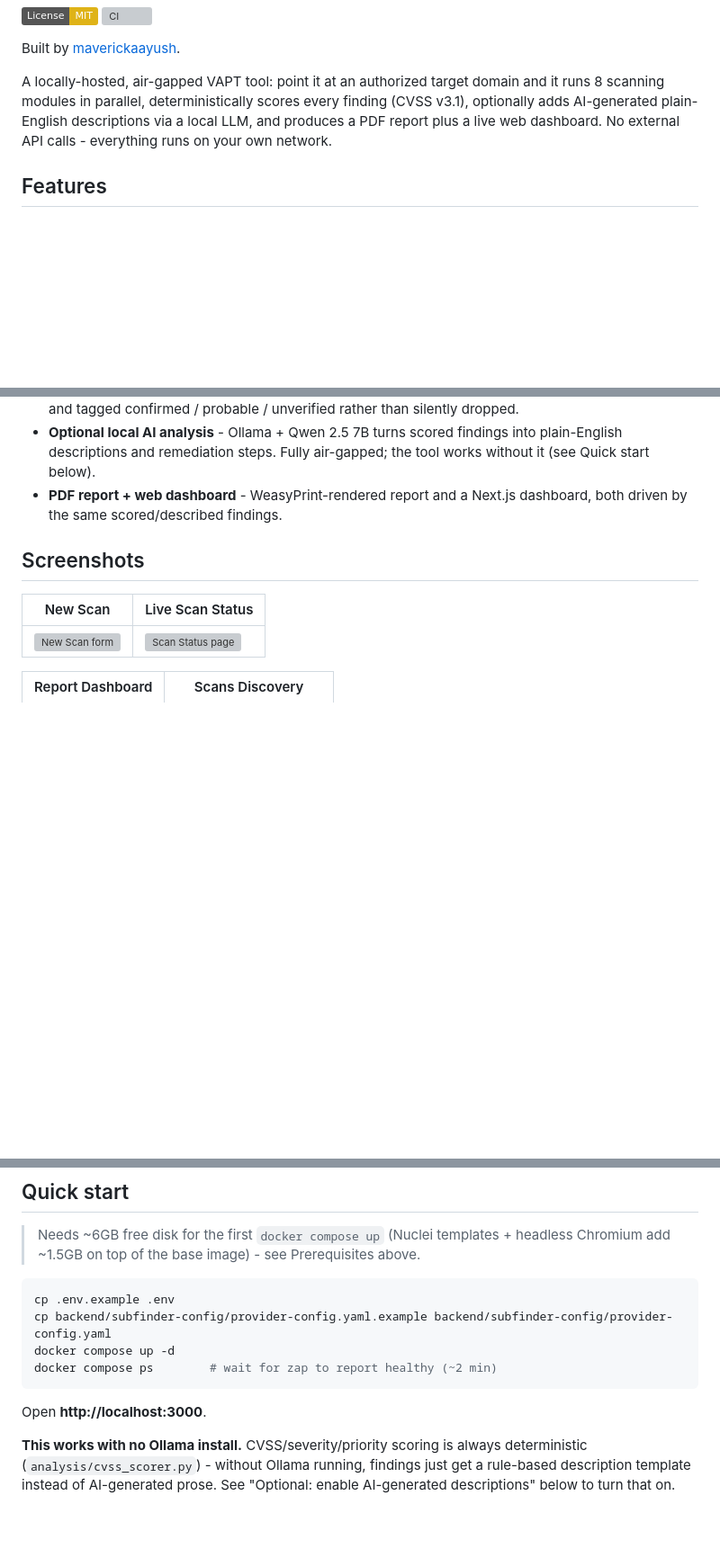
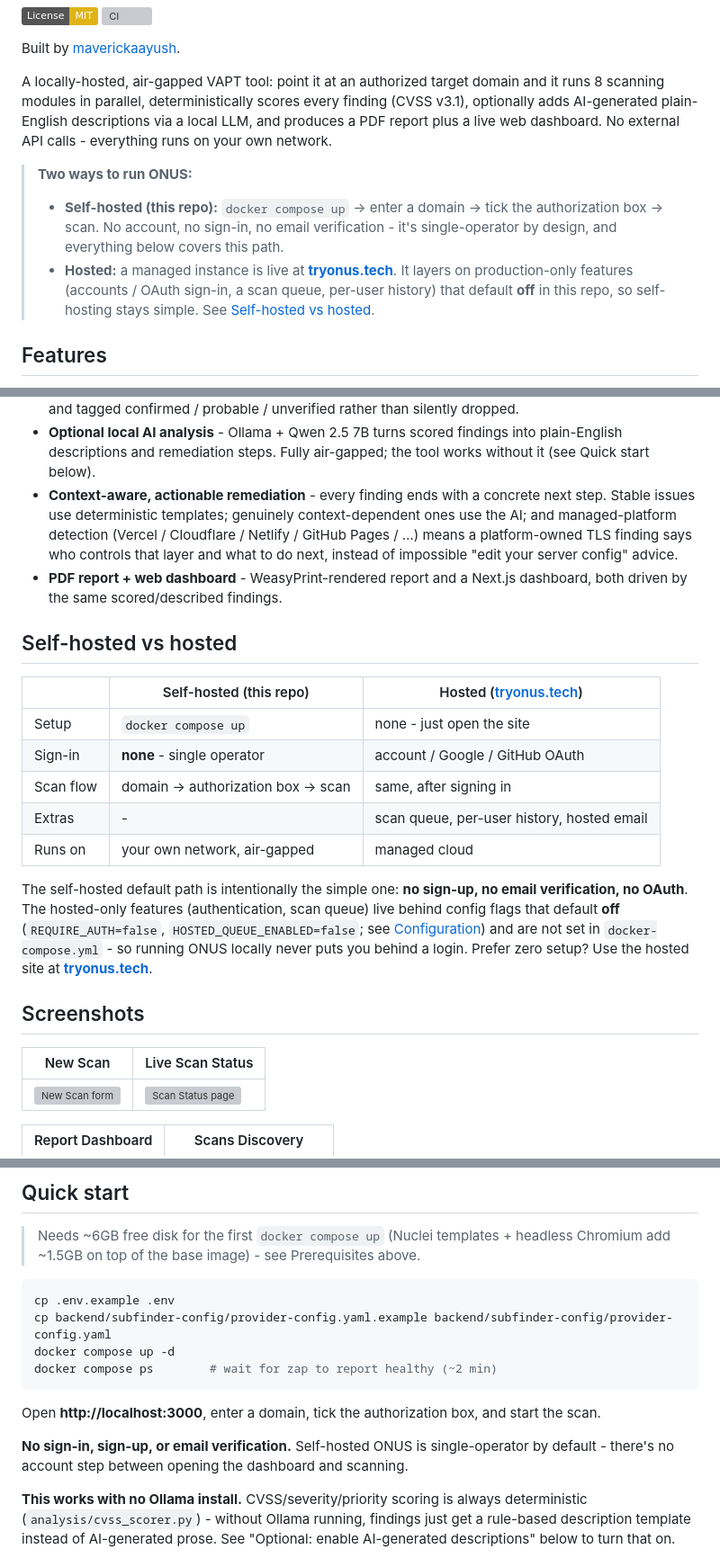
Before and after one commit to maverickaayush/ONUS, a Markdown page: README.md, 3 parts joined by grey strips. Shown at 90% size. Rendered like a GitHub page; badges without logos; blank space fills up the shorter version; grey boxes are pictures that could not be loaded.

Commit message:
docs: add hosted link (tryonus.tech) and a clear self-hosted vs hosted distinction
Self-hosted default path stays sign-in/sign-up/email-free; hosted-only auth +
queue features are behind flags that default off. Refreshes the test count and
adds a feature bullet for context-aware, managed-platform-aware remediation.
Docs only; no code or default changes.

````diff
--- a/README.md
+++ b/README.md
@@ -10,6 +10,15 @@ domain and it runs 8 scanning modules in parallel, deterministically scores
 every finding (CVSS v3.1), optionally adds AI-generated plain-English
 descriptions via a local LLM, and produces a PDF report plus a live web
 dashboard. No external API calls - everything runs on your own network.
+
+> **Two ways to run ONUS:**
+> - **Self-hosted (this repo):** `docker compose up` → enter a domain → tick the
+>   authorization box → scan. No account, no sign-in, no email verification -
+>   it's single-operator by design, and everything below covers this path.
+> - **Hosted:** a managed instance is live at **[tryonus.tech](https://tryonus.tech)**.
+>   It layers on production-only features (accounts / OAuth sign-in, a scan
+>   queue, per-user history) that default **off** in this repo, so self-hosting
+>   stays simple. See [Self-hosted vs hosted](#self-hosted-vs-hosted).
 
 ## Features
 
@@ -28,8 +37,32 @@ dashboard. No external API calls - everything runs on your own network.
 - **Optional local AI analysis** - Ollama + Qwen 2.5 7B turns scored
   findings into plain-English descriptions and remediation steps. Fully
   air-gapped; the tool works without it (see Quick start below).
+- **Context-aware, actionable remediation** - every finding ends with a
+  concrete next step. Stable issues use deterministic templates; genuinely
+  context-dependent ones use the AI; and managed-platform detection
+  (Vercel / Cloudflare / Netlify / GitHub Pages / …) means a platform-owned
+  TLS finding says who controls that layer and what to do next, instead of
+  impossible "edit your server config" advice.
 - **PDF report + web dashboard** - WeasyPrint-rendered report and a Next.js
   dashboard, both driven by the same scored/described findings.
+
+## Self-hosted vs hosted
+
+|  | Self-hosted (this repo) | Hosted ([tryonus.tech](https://tryonus.tech)) |
+|---|---|---|
+| Setup | `docker compose up` | none - just open the site |
+| Sign-in | **none** - single operator | account / Google / GitHub OAuth |
+| Scan flow | domain → authorization box → scan | same, after signing in |
+| Extras | - | scan queue, per-user history, hosted email |
+| Runs on | your own network, air-gapped | managed cloud |
+
+The self-hosted default path is intentionally the simple one: **no sign-up, no
+email verification, no OAuth**. The hosted-only features (authentication, scan
+queue) live behind config flags that default **off** (`REQUIRE_AUTH=false`,
+`HOSTED_QUEUE_ENABLED=false`; see [Configuration](#configuration)) and are not
+set in `docker-compose.yml` - so running ONUS locally never puts you behind a
+login. Prefer zero setup? Use the hosted site at
+**[tryonus.tech](https://tryonus.tech)**.
 
 ## Screenshots
 
@@ -80,7 +113,12 @@ docker compose up -d
 docker compose ps        # wait for zap to report healthy (~2 min)
 ```
 
-Open **http://localhost:3000**.
+Open **http://localhost:3000**, enter a domain, tick the authorization box, and
+start the scan.
+
+**No sign-in, sign-up, or email verification.** Self-hosted ONUS is
+single-operator by default - there's no account step between opening the
+dashboard and scanning.
 
 **This works with no Ollama install.** CVSS/severity/priority scoring is
 always deterministic (`analysis/cvss_scorer.py`) - without Ollama running,
````
Also changed, not shown: other parts of README.md (+8 -1 lines).
